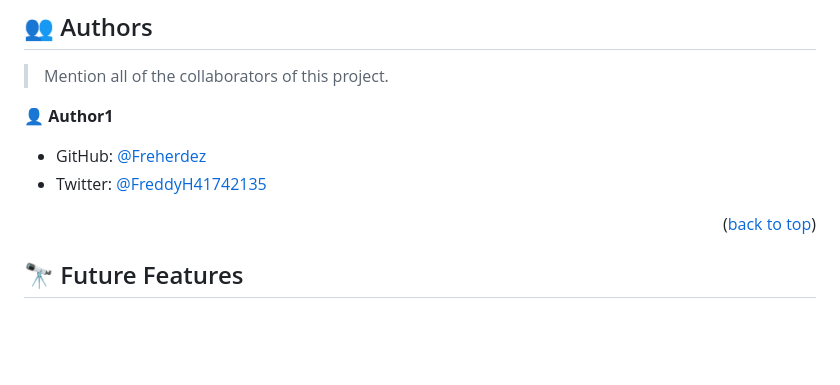
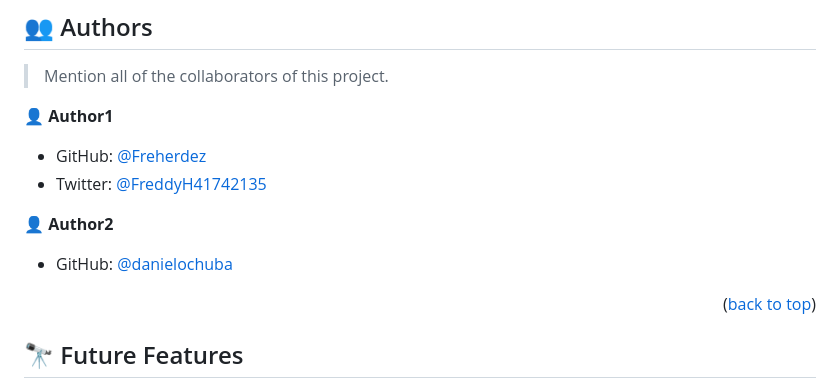
Before and after one commit to Freherdez/Portfolio-mobile-first, a Markdown page: README.md, the part around the change. Drawn GitHub-style; blank space fills up the shorter version.

Commit message:
Add collaborator README file.

```diff
--- a/README.md
+++ b/README.md
@@ -96,6 +96,10 @@ Open index.html file in your browser.
 - GitHub: [@Freherdez](https://github.com/Freherdez)
 - Twitter: [@FreddyH41742135](https://twitter.com/FreddyH41742135)
 
+👤 **Author2**
+
+- GitHub: [@danielochuba](https://github.com/danielochuba)
+
 <p align="right">(<a href="#readme-top">back to top</a>)</p>
 
 ## 🔭 Future Features <a name="future-features"></a>
```
